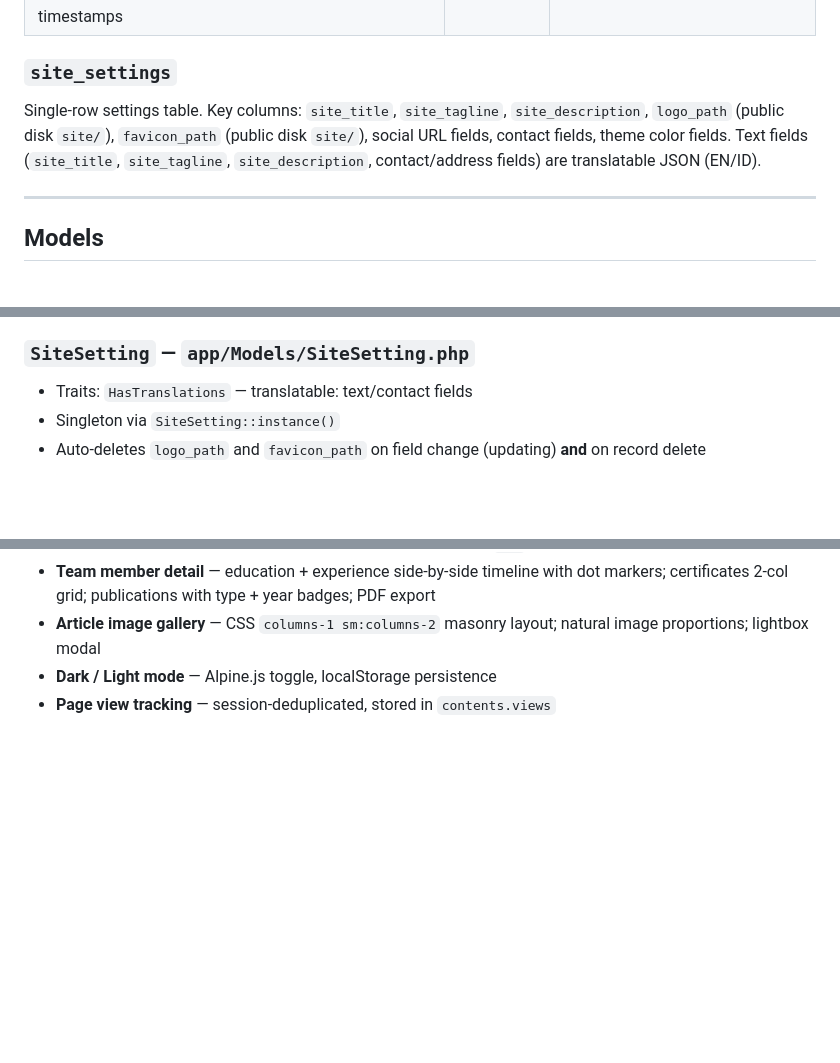
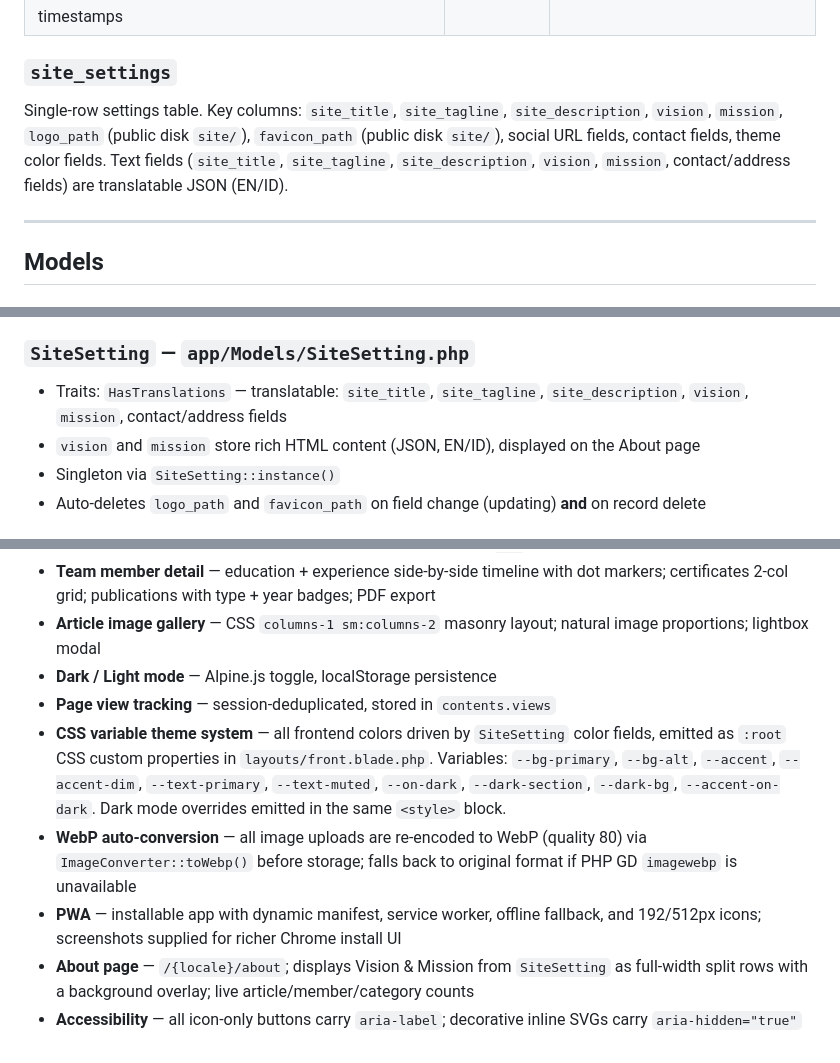
Before and after one commit to stechorosadi/filamentphp, a Markdown page: ARCHITECTURE.md, 3 parts joined by grey strips. Rendered like a GitHub page; blank space fills up the shorter version.

```diff
--- a/ARCHITECTURE.md
+++ b/ARCHITECTURE.md
@@ -199,7 +199,7 @@ Panel path: `/arsiparis` — accessible to any authenticated user; FilamentShiel
 | timestamps | | |
 
 ### `site_settings`
-Single-row settings table. Key columns: `site_title`, `site_tagline`, `site_description`, `logo_path` (public disk `site/`), `favicon_path` (public disk `site/`), social URL fields, contact fields, theme color fields. Text fields (`site_title`, `site_tagline`, `site_description`, contact/address fields) are translatable JSON (EN/ID).
+Single-row settings table. Key columns: `site_title`, `site_tagline`, `site_description`, `vision`, `mission`, `logo_path` (public disk `site/`), `favicon_path` (public disk `site/`), social URL fields, contact fields, theme color fields. Text fields (`site_title`, `site_tagline`, `site_description`, `vision`, `mission`, contact/address fields) are translatable JSON (EN/ID).
 
 ---
 
@@ -234,7 +234,8 @@ Single-row settings table. Key columns: `site_title`, `site_tagline`, `site_desc
 - Auto-generate `slug` on creating
 
 ### `SiteSetting` — `app/Models/SiteSetting.php`
-- Traits: `HasTranslations` — translatable: text/contact fields
+- Traits: `HasTranslations` — translatable: `site_title`, `site_tagline`, `site_description`, `vision`, `mission`, contact/address fields
+- `vision` and `mission` store rich HTML content (JSON, EN/ID), displayed on the About page
 - Singleton via `SiteSetting::instance()`
 - Auto-deletes `logo_path` and `favicon_path` on field change (updating) **and** on record delete
 
@@ -487,3 +532,8 @@ All methods that serve locale-prefixed routes accept `string $locale` as first p
 - **Article image gallery** — CSS `columns-1 sm:columns-2` masonry layout; natural image proportions; lightbox modal
 - **Dark / Light mode** — Alpine.js toggle, localStorage persistence
 - **Page view tracking** — session-deduplicated, stored in `contents.views`
+- **CSS variable theme system** — all frontend colors driven by `SiteSetting` color fields, emitted as `:root` CSS custom properties in `layouts/front.blade.php`. Variables: `--bg-primary`, `--bg-alt`, `--accent`, `--accent-dim`, `--text-primary`, `--text-muted`, `--on-dark`, `--dark-section`, `--dark-bg`, `--accent-on-dark`. Dark mode overrides emitted in the same `<style>` block.
+- **WebP auto-conversion** — all image uploads are re-encoded to WebP (quality 80) via `ImageConverter::toWebp()` before storage; falls back to original format if PHP GD `imagewebp` is unavailable
+- **PWA** — installable app with dynamic manifest, service worker, offline fallback, and 192/512px icons; screenshots supplied for richer Chrome install UI
+- **About page** — `/{locale}/about`; displays Vision & Mission from `SiteSetting` as full-width split rows with a background overlay; live article/member/category counts
+- **Accessibility** — all icon-only buttons carry `aria-label`; decorative inline SVGs carry `aria-hidden="true"`
```
Also changed, not shown: other parts of ARCHITECTURE.md (+44 -0 lines), DOCUMENTATION.md (+37 -6 lines).
